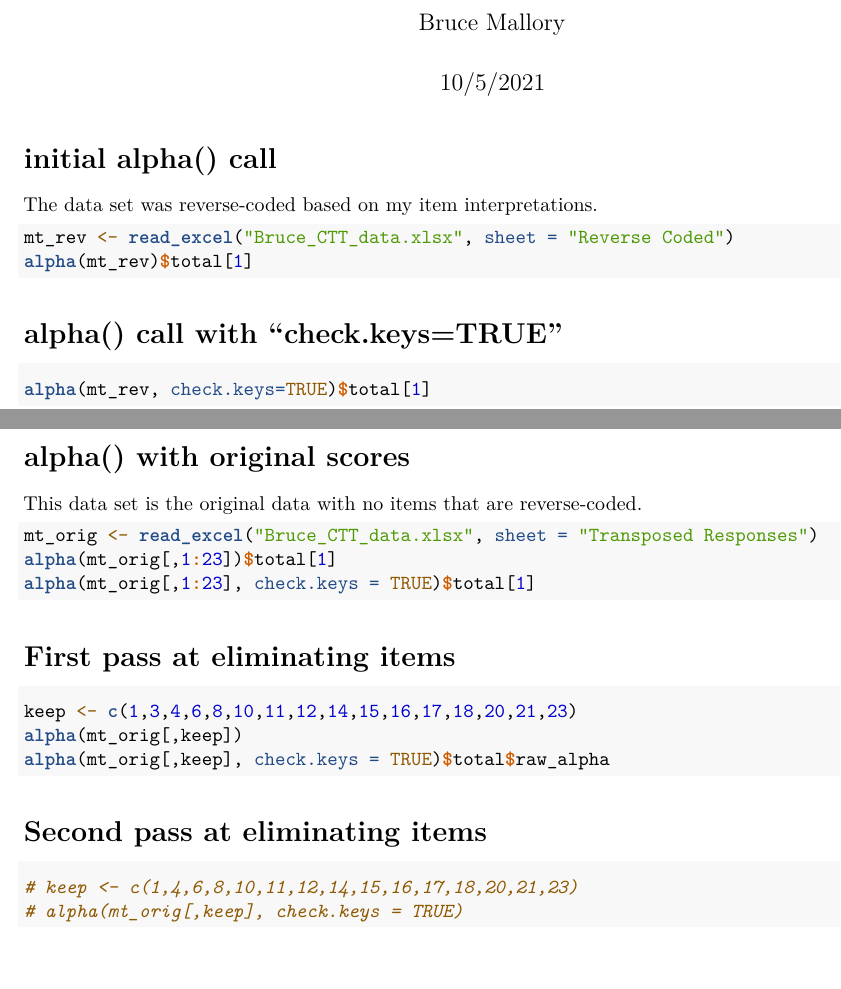
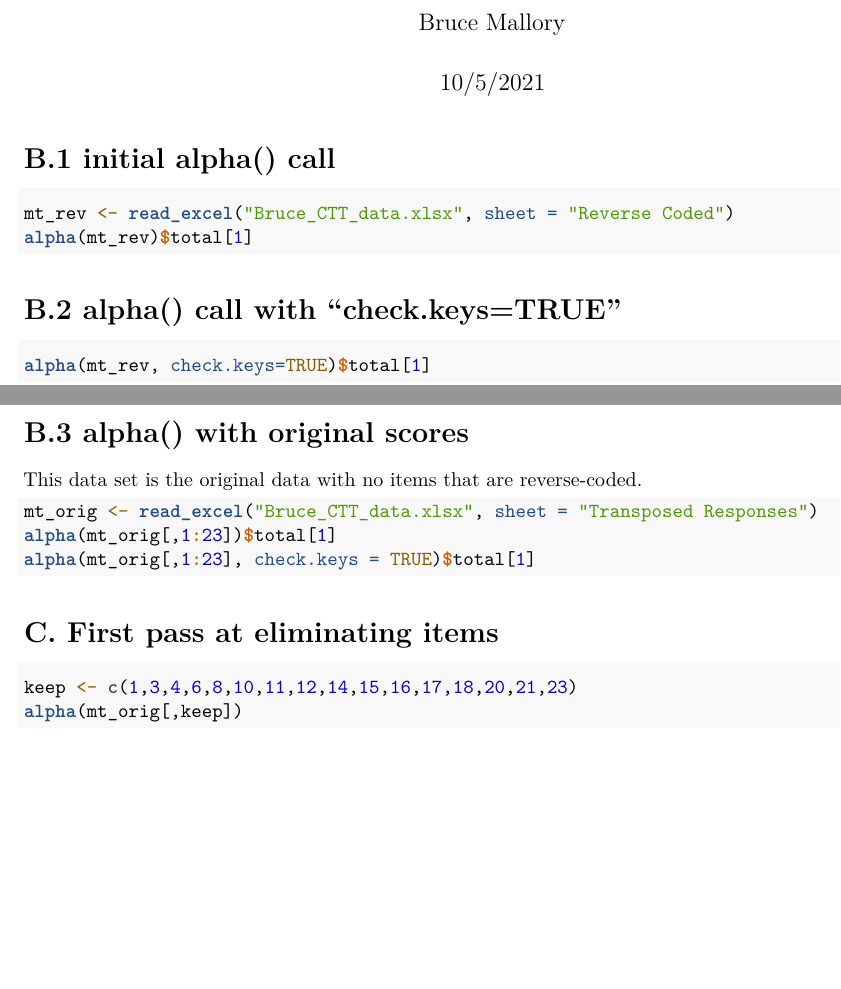
Before and after one commit to bcm-755/Classic-Test-Theory-assignment, an R Markdown document (Bruce_CTT_R_code.Rmd): two parts of pages 1 and 2 of 2, joined at a grey line, cut so that both start at the same text. Rendered offline with R 4.5, knitr and Pandoc, then LaTeX, with nearby package versions; the code chunks are not run, so their results and figures are left out.

Commit message:
done and handed in

````diff
--- a/Bruce_CTT_R_code.Rmd
+++ b/Bruce_CTT_R_code.Rmd
@@ -11,20 +11,19 @@ library(readxl)
 library(psych)
 ```
 
-# initial alpha() call
-The data set was reverse-coded based on my item interpretations.
+# B.1 initial alpha() call
 ```{r comment=""}
 mt_rev <- read_excel("Bruce_CTT_data.xlsx", sheet = "Reverse Coded")
 alpha(mt_rev)$total[1]
 ```
-# alpha() call with "check.keys=TRUE"
+# B.2 alpha() call with "check.keys=TRUE"
 ```{r comment=""}
 alpha(mt_rev, check.keys=TRUE)$total[1]
 ```
 
 \newpage
 
-# alpha() with original scores
+# B.3 alpha() with original scores
 This data set is the original data with no items that are reverse-coded.
 ```{r comment="", warning=FALSE, message=FALSE}
 mt_orig <- read_excel("Bruce_CTT_data.xlsx", sheet = "Transposed Responses")
@@ -32,15 +31,8 @@ alpha(mt_orig[,1:23])$total[1]
 alpha(mt_orig[,1:23], check.keys = TRUE)$total[1]
 ```
 
-# First pass at eliminating items
+# C. First pass at eliminating items
 ```{r comment=""}
 keep <- c(1,3,4,6,8,10,11,12,14,15,16,17,18,20,21,23)
 alpha(mt_orig[,keep])
-alpha(mt_orig[,keep], check.keys = TRUE)$total$raw_alpha
 ```
-
-# Second pass at eliminating items
-```{r comment=""}
-# keep <- c(1,4,6,8,10,11,12,14,15,16,17,18,20,21,23)
-# alpha(mt_orig[,keep], check.keys = TRUE)
-```
````
Also changed, not shown: Bruce_CTT_R_code.pdf, Bruce_CTT_data.xlsx, 3 other files.
